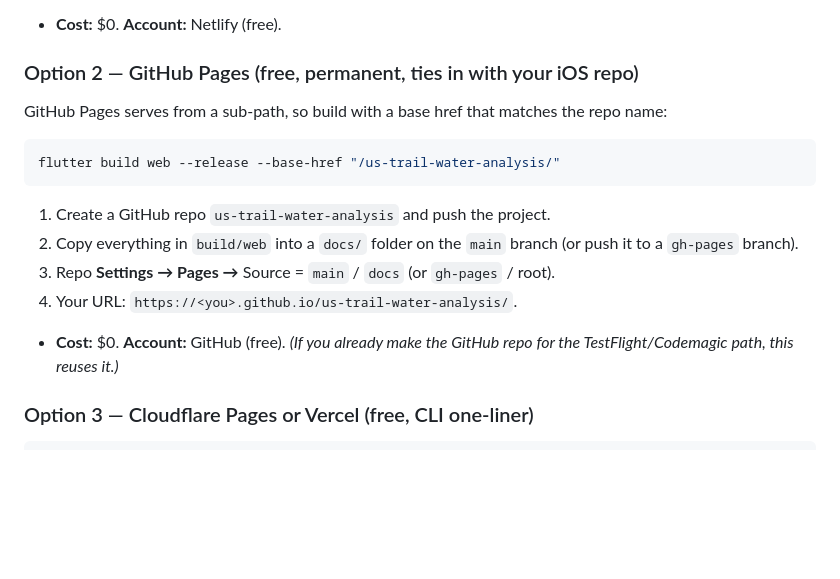
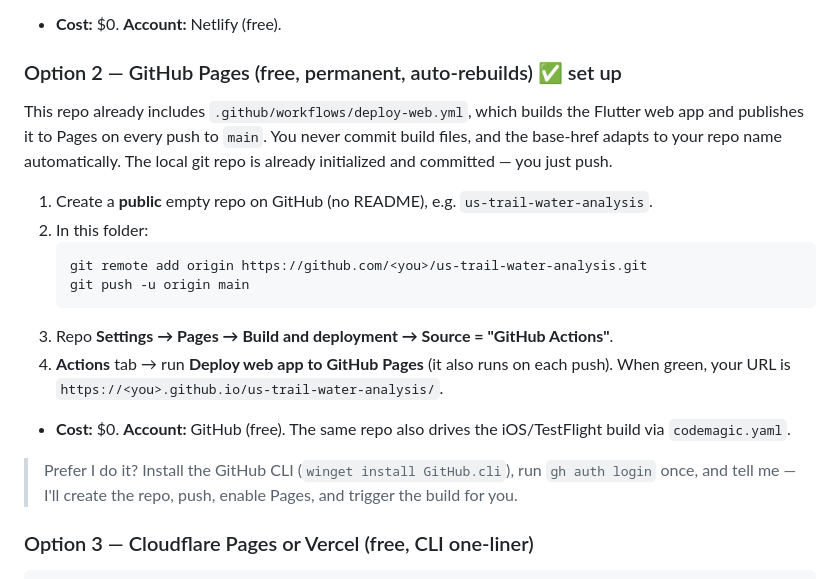
Before and after one commit to jsantiago20-cyb/us-trail-water-analysis, a Markdown page: README_PWA.md, the part around the change. Drawn GitHub-style; blank space fills up the shorter version.

Commit message:
Align PWA guide with the GitHub Actions Pages workflow
Co-Authored-By: Claude Opus 4.8 (1M context) <noreply@anthropic.com>
Claude-Session: https://claude.ai/code/session_01BeRAmPUo4ypmaJpUkVRtc3

````diff
--- a/README_PWA.md
+++ b/README_PWA.md
@@ -47,19 +47,29 @@ The build output to upload is the **`build/web`** folder.
    you can rename it. Done.
 - **Cost:** $0. **Account:** Netlify (free).
 
-### Option 2 — GitHub Pages (free, permanent, ties in with your iOS repo)
-GitHub Pages serves from a sub-path, so build with a base href that matches the
-repo name:
-```powershell
-flutter build web --release --base-href "/us-trail-water-analysis/"
-```
-1. Create a GitHub repo `us-trail-water-analysis` and push the project.
-2. Copy everything in `build/web` into a `docs/` folder on the `main` branch (or
-   push it to a `gh-pages` branch).
-3. Repo **Settings → Pages →** Source = `main` / `docs` (or `gh-pages` / root).
-4. Your URL: `https://<you>.github.io/us-trail-water-analysis/`.
-- **Cost:** $0. **Account:** GitHub (free). *(If you already make the GitHub repo
-  for the TestFlight/Codemagic path, this reuses it.)*
+### Option 2 — GitHub Pages (free, permanent, auto-rebuilds) ✅ set up
+This repo already includes `.github/workflows/deploy-web.yml`, which builds the
+Flutter web app and publishes it to Pages on every push to `main`. You never
+commit build files, and the base-href adapts to your repo name automatically.
+The local git repo is already initialized and committed — you just push.
+
+1. Create a **public** empty repo on GitHub (no README), e.g.
+   `us-trail-water-analysis`.
+2. In this folder:
+   ```powershell
+   git remote add origin https://github.com/<you>/us-trail-water-analysis.git
+   git push -u origin main
+   ```
+3. Repo **Settings → Pages → Build and deployment → Source = "GitHub Actions"**.
+4. **Actions** tab → run **Deploy web app to GitHub Pages** (it also runs on each
+   push). When green, your URL is
+   `https://<you>.github.io/us-trail-water-analysis/`.
+- **Cost:** $0. **Account:** GitHub (free). The same repo also drives the
+  iOS/TestFlight build via `codemagic.yaml`.
+
+> Prefer I do it? Install the GitHub CLI (`winget install GitHub.cli`), run
+> `gh auth login` once, and tell me — I'll create the repo, push, enable Pages,
+> and trigger the build for you.
 
 ### Option 3 — Cloudflare Pages or Vercel (free, CLI one-liner)
 ```powershell
````
